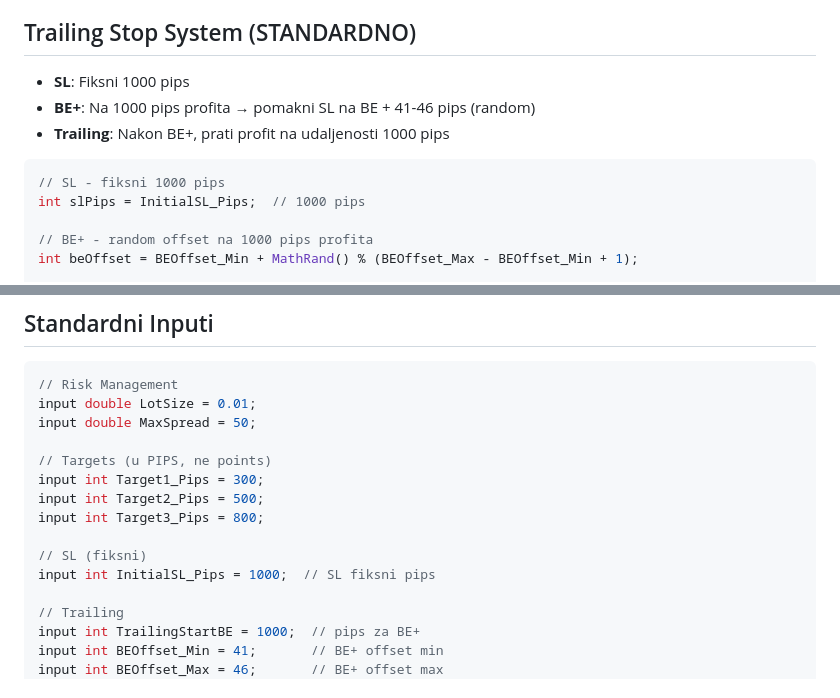
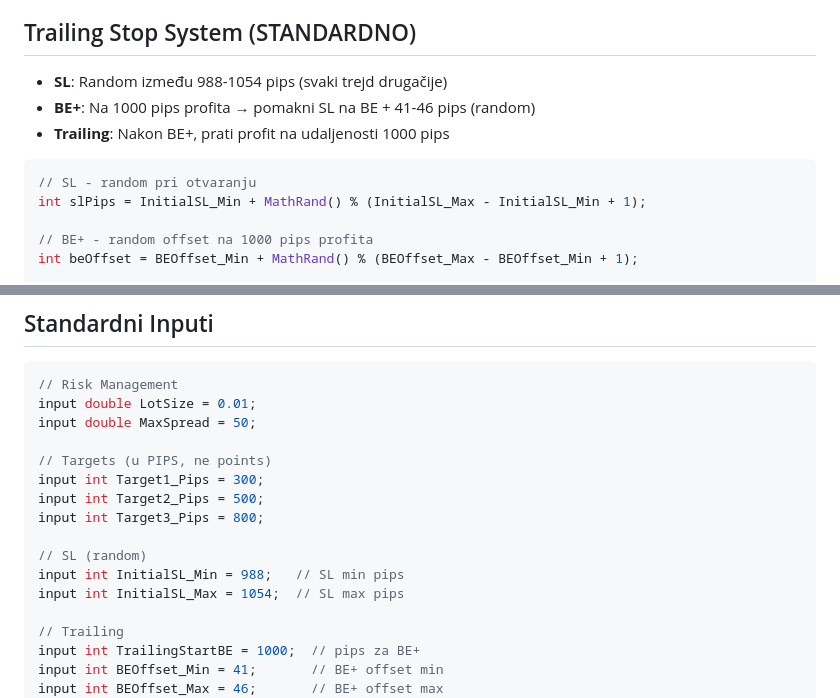
Before and after one commit to stonegatezg-boop/r1, a Markdown page: CLAUDE.md, 2 parts joined by grey strips. Drawn GitHub-style.

Commit message:
Vrati random SL 988-1054 pips
https://claude.ai/code/session_01Wv1RGdN32H2KKn6vauPBhU

````diff
--- a/CLAUDE.md
+++ b/CLAUDE.md
@@ -38,13 +38,13 @@ trade.Buy(lot, _Symbol, price, 0, 0, "EA_NAME");   // SL=0, postavlja se kasnije
 - **Target 3**: Zatvori ostatak (trailing ili fiksni)
 
 ## Trailing Stop System (STANDARDNO)
-- **SL**: Fiksni 1000 pips
+- **SL**: Random između 988-1054 pips (svaki trejd drugačije)
 - **BE+**: Na 1000 pips profita → pomakni SL na BE + 41-46 pips (random)
 - **Trailing**: Nakon BE+, prati profit na udaljenosti 1000 pips
 
 ```cpp
-// SL - fiksni 1000 pips
-int slPips = InitialSL_Pips;  // 1000 pips
+// SL - random pri otvaranju
+int slPips = InitialSL_Min + MathRand() % (InitialSL_Max - InitialSL_Min + 1);
 
 // BE+ - random offset na 1000 pips profita
 int beOffset = BEOffset_Min + MathRand() % (BEOffset_Max - BEOffset_Min + 1);
@@ -88,8 +88,9 @@ input int Target1_Pips = 300;
 input int Target2_Pips = 500;
 input int Target3_Pips = 800;
 
-// SL (fiksni)
-input int InitialSL_Pips = 1000;  // SL fiksni pips
+// SL (random)
+input int InitialSL_Min = 988;   // SL min pips
+input int InitialSL_Max = 1054;  // SL max pips
 
 // Trailing
 input int TrailingStartBE = 1000;  // pips za BE+
````
